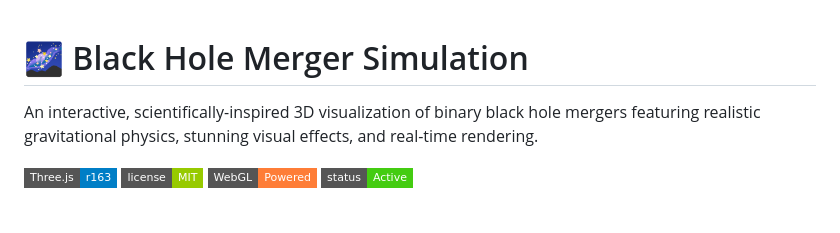
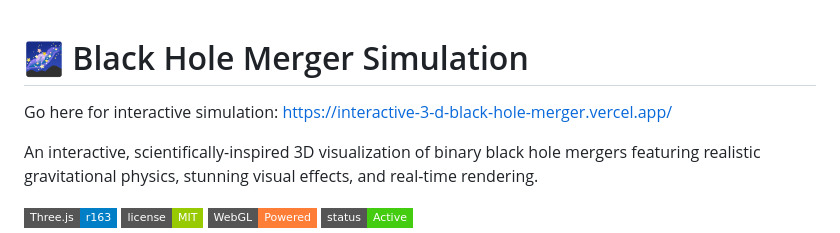
Before and after one commit to Harislang/Interactive-3D-Black-Hole-Merger, a Markdown page: README.md, the part around the change. Rendered like a GitHub page; badges without logos; blank space fills up the shorter version.

```diff
--- a/README.md
+++ b/README.md
@@ -1,4 +1,6 @@
 # 🌌 Black Hole Merger Simulation
+
+Go here for interactive simulation: https://interactive-3-d-black-hole-merger.vercel.app/
 
 An interactive, scientifically-inspired 3D visualization of binary black hole mergers featuring realistic gravitational physics, stunning visual effects, and real-time rendering.
 
```
